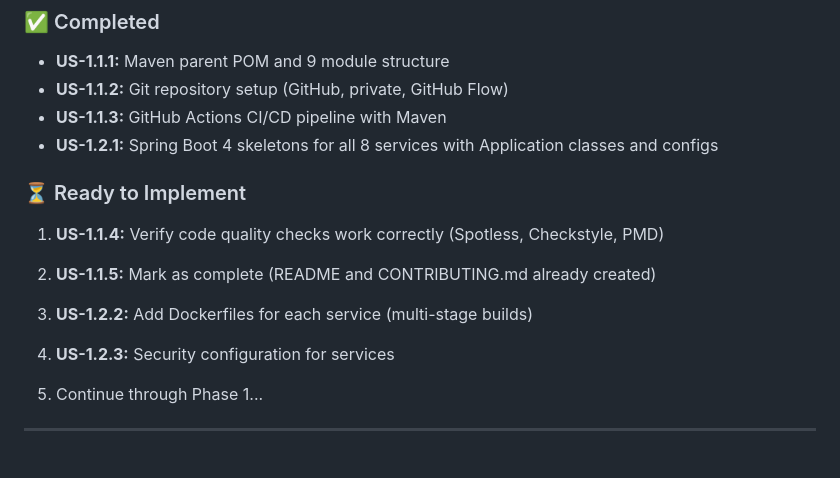
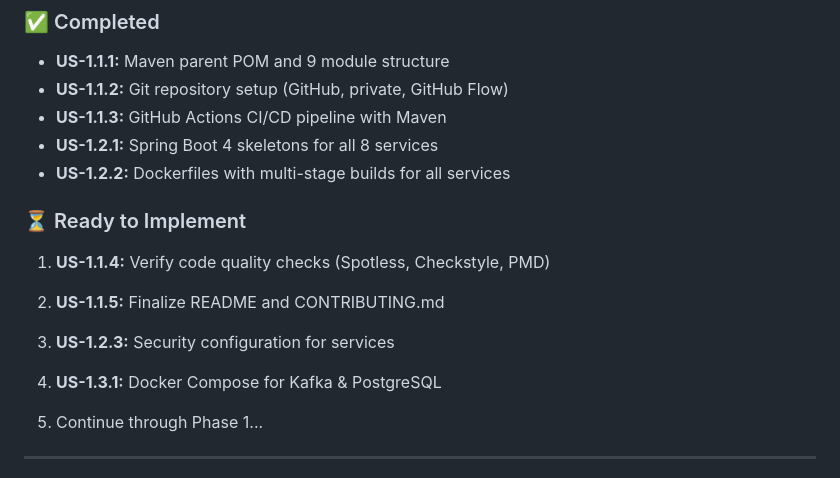
Before and after one commit to theyellow/ecip, a Markdown page: documentation/DECISIONS_SUMMARY.md, the part around the change. Rendered like a GitHub page.

Commit message:
docs(US-1.2.2): document Docker implementation and update completion status
- Marked US-1.2.2 as complete
- Added implementation notes for multi-stage Dockerfiles
- Updated DECISIONS_SUMMARY with next steps

```diff
--- a/documentation/DECISIONS_SUMMARY.md
+++ b/documentation/DECISIONS_SUMMARY.md
@@ -155,16 +155,17 @@ All open questions have been answered and the documentation has been updated to
 - **US-1.1.1:** Maven parent POM and 9 module structure
 - **US-1.1.2:** Git repository setup (GitHub, private, GitHub Flow)
 - **US-1.1.3:** GitHub Actions CI/CD pipeline with Maven
-- **US-1.2.1:** Spring Boot 4 skeletons for all 8 services with Application classes and configs
+- **US-1.2.1:** Spring Boot 4 skeletons for all 8 services
+- **US-1.2.2:** Dockerfiles with multi-stage builds for all services
 
 ### ⏳ Ready to Implement
-1. **US-1.1.4:** Verify code quality checks work correctly (Spotless, Checkstyle, PMD)
+1. **US-1.1.4:** Verify code quality checks (Spotless, Checkstyle, PMD)
 
-2. **US-1.1.5:** Mark as complete (README and CONTRIBUTING.md already created)
+2. **US-1.1.5:** Finalize README and CONTRIBUTING.md
 
-3. **US-1.2.2:** Add Dockerfiles for each service (multi-stage builds)
+3. **US-1.2.3:** Security configuration for services
 
-4. **US-1.2.3:** Security configuration for services
+4. **US-1.3.1:** Docker Compose for Kafka & PostgreSQL
 
 5. Continue through Phase 1...
 
```
Also changed, not shown: 1 other file.
